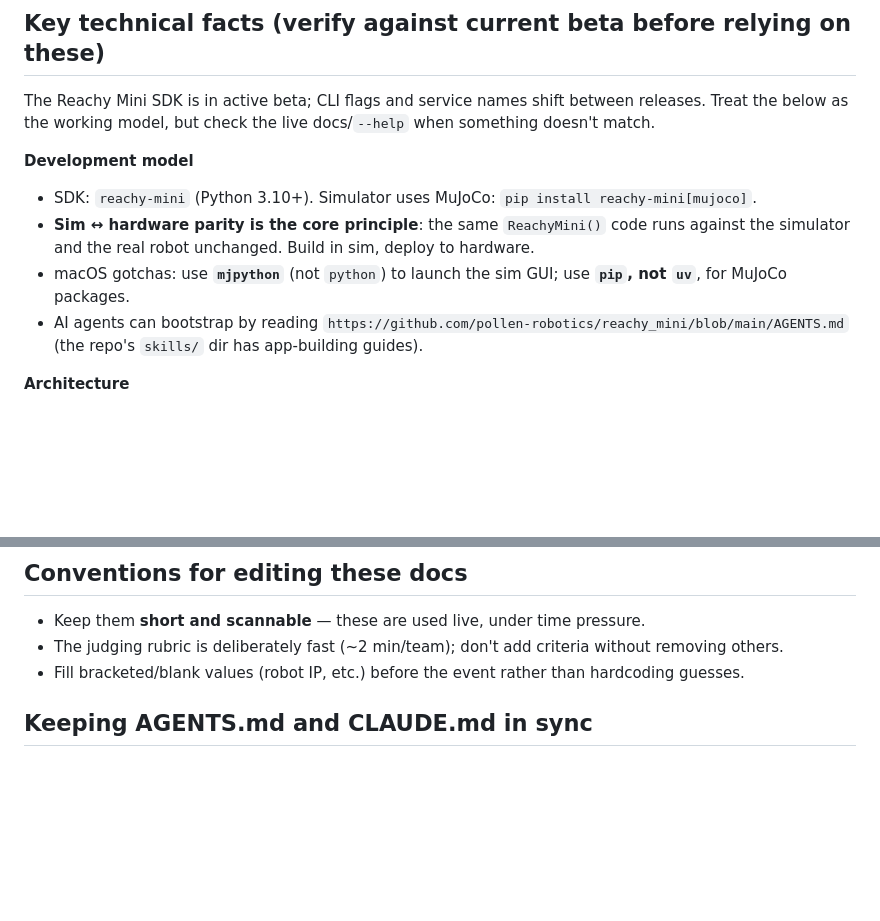
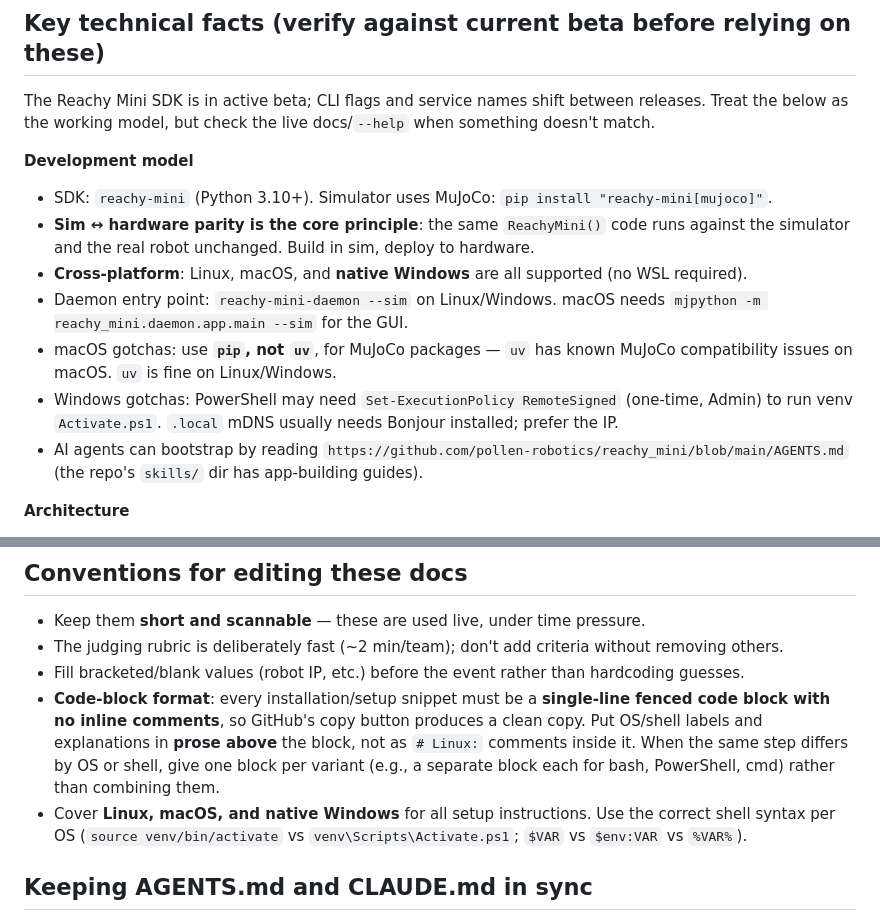
Before and after one commit to 0gfoundation/reachy-mini-hackathon, a Markdown page: AGENTS.md, 2 parts joined by grey strips. GitHub-like rendering; blank space fills up the shorter version.

```diff
--- a/AGENTS.md
+++ b/AGENTS.md
@@ -20,9 +20,12 @@ Organizing materials for a **hackathon where teams build apps for the Reachy Min
 The Reachy Mini SDK is in active beta; CLI flags and service names shift between releases. Treat the below as the working model, but check the live docs/`--help` when something doesn't match.
 
 **Development model**
-- SDK: `reachy-mini` (Python 3.10+). Simulator uses MuJoCo: `pip install reachy-mini[mujoco]`.
+- SDK: `reachy-mini` (Python 3.10+). Simulator uses MuJoCo: `pip install "reachy-mini[mujoco]"`.
 - **Sim ↔ hardware parity is the core principle**: the same `ReachyMini()` code runs against the simulator and the real robot unchanged. Build in sim, deploy to hardware.
-- macOS gotchas: use **`mjpython`** (not `python`) to launch the sim GUI; use **`pip`, not `uv`**, for MuJoCo packages.
+- **Cross-platform**: Linux, macOS, and **native Windows** are all supported (no WSL required).
+- Daemon entry point: `reachy-mini-daemon --sim` on Linux/Windows. macOS needs `mjpython -m reachy_mini.daemon.app.main --sim` for the GUI.
+- macOS gotchas: use **`pip`, not `uv`**, for MuJoCo packages — `uv` has known MuJoCo compatibility issues on macOS. `uv` is fine on Linux/Windows.
+- Windows gotchas: PowerShell may need `Set-ExecutionPolicy RemoteSigned` (one-time, Admin) to run venv `Activate.ps1`. `.local` mDNS usually needs Bonjour installed; prefer the IP.
 - AI agents can bootstrap by reading `https://github.com/pollen-robotics/reachy_mini/blob/main/AGENTS.md` (the repo's `skills/` dir has app-building guides).
 
 **Architecture**
@@ -45,6 +48,8 @@ The Reachy Mini SDK is in active beta; CLI flags and service names shift between
 - Keep them **short and scannable** — these are used live, under time pressure.
 - The judging rubric is deliberately fast (~2 min/team); don't add criteria without removing others.
 - Fill bracketed/blank values (robot IP, etc.) before the event rather than hardcoding guesses.
+- **Code-block format**: every installation/setup snippet must be a **single-line fenced code block with no inline comments**, so GitHub's copy button produces a clean copy. Put OS/shell labels and explanations in **prose above** the block, not as `# Linux:` comments inside it. When the same step differs by OS or shell, give one block per variant (e.g., a separate block each for bash, PowerShell, cmd) rather than combining them.
+- Cover **Linux, macOS, and native Windows** for all setup instructions. Use the correct shell syntax per OS (`source venv/bin/activate` vs `venv\Scripts\Activate.ps1`; `$VAR` vs `$env:VAR` vs `%VAR%`).
 
 ## Keeping AGENTS.md and CLAUDE.md in sync
 
```
Also changed, not shown: hackathon-guide.md (+58 -20 lines).
